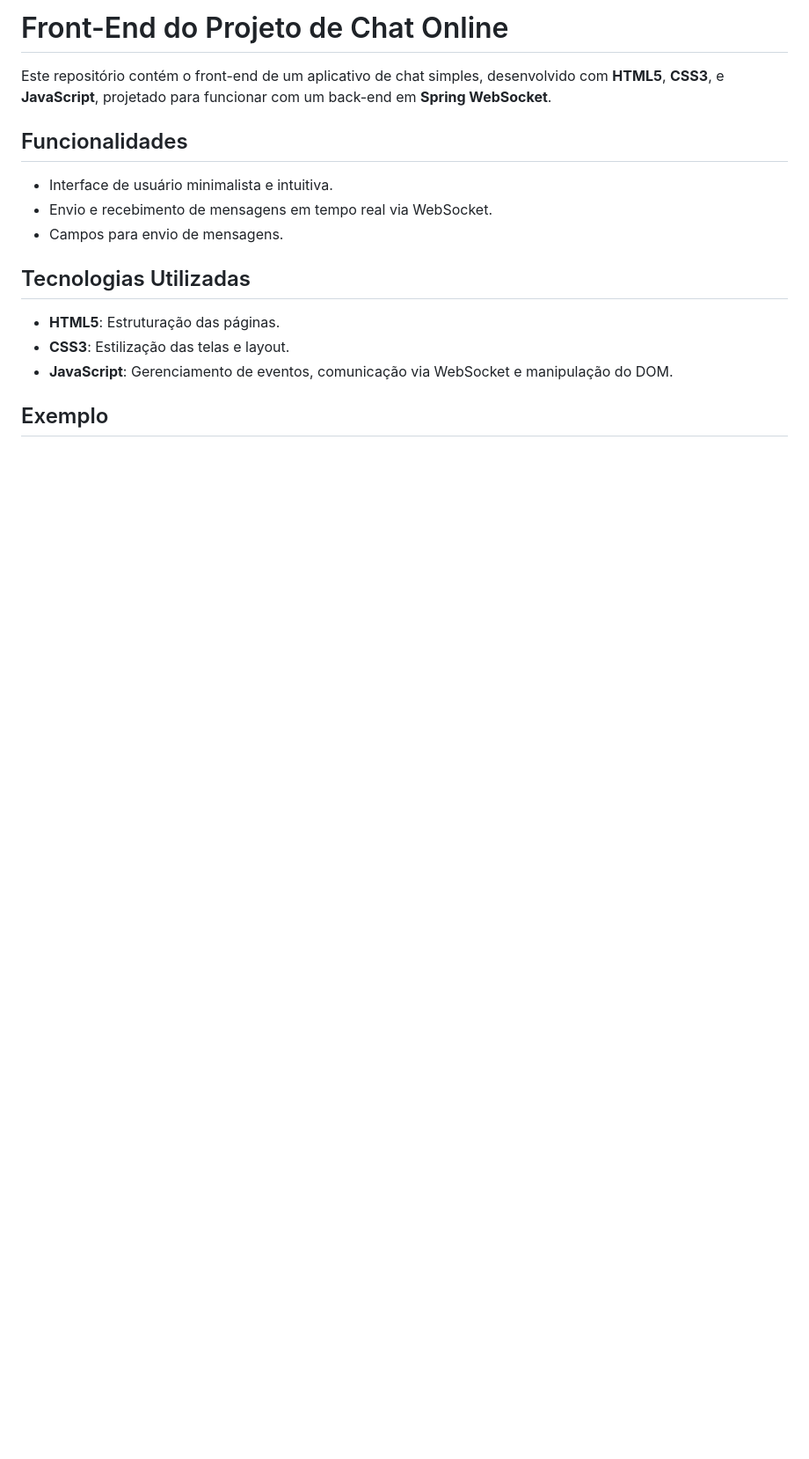
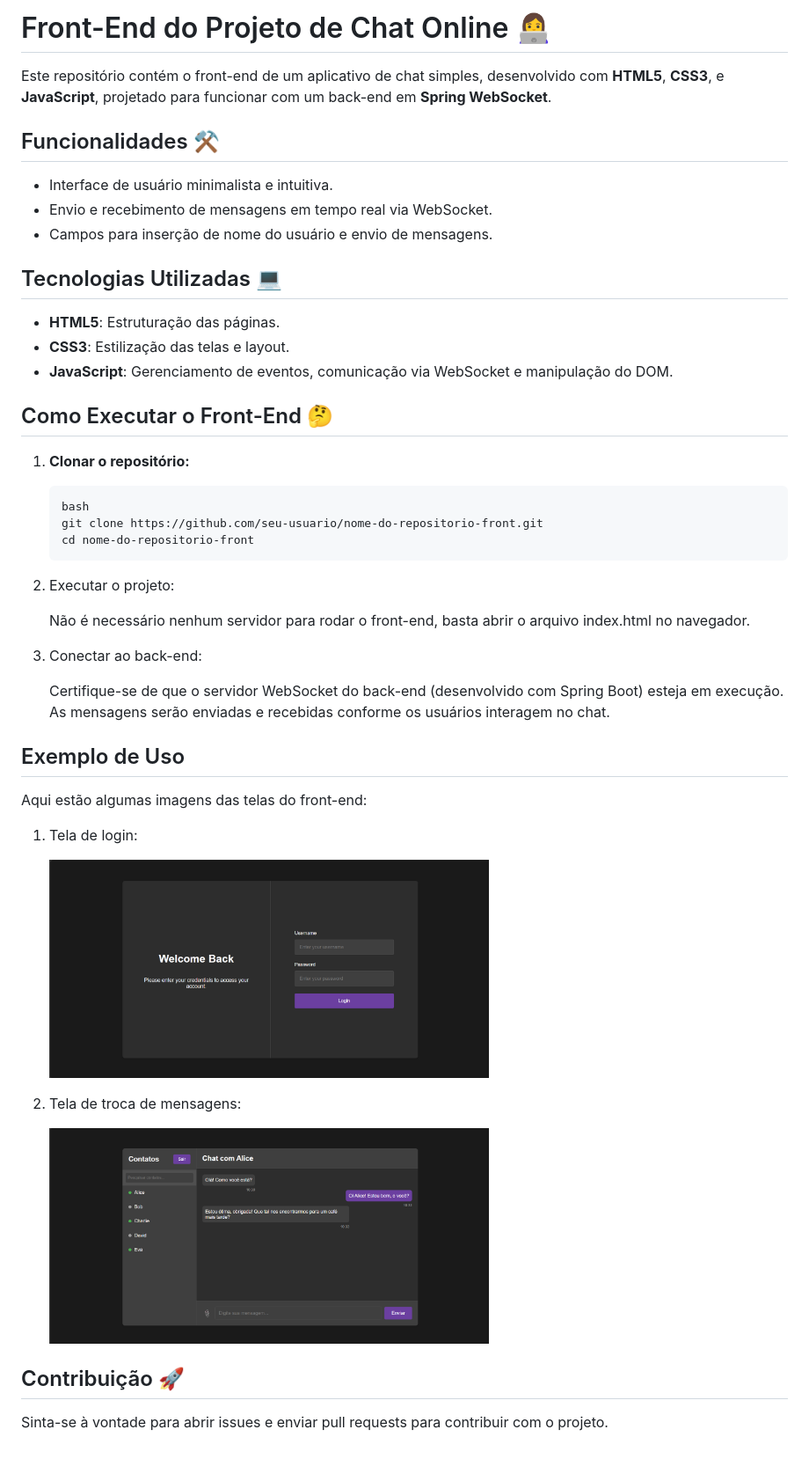
Before and after one commit to euvitorti/chatFront, a Markdown page: README.md, the part around the change. Shown: that part at 88% size. GitHub-like rendering; pictures changed too: imgReadme/tela1.png (added), imgReadme/tela2.png (added); blank space fills up the shorter version.

````diff
--- a/README.md
+++ b/README.md
@@ -1,17 +1,48 @@
-# Front-End do Projeto de Chat Online
+# Front-End do Projeto de Chat Online 👩‍💻
 
 Este repositório contém o front-end de um aplicativo de chat simples, desenvolvido com **HTML5**, **CSS3**, e **JavaScript**, projetado para funcionar com um back-end em **Spring WebSocket**.
 
-## Funcionalidades
+## Funcionalidades ⚒️
 
 - Interface de usuário minimalista e intuitiva.
 - Envio e recebimento de mensagens em tempo real via WebSocket.
-- Campos para envio de mensagens.
+- Campos para inserção de nome do usuário e envio de mensagens.
 
-## Tecnologias Utilizadas
+## Tecnologias Utilizadas 💻
 
 - **HTML5**: Estruturação das páginas.
 - **CSS3**: Estilização das telas e layout.
 - **JavaScript**: Gerenciamento de eventos, comunicação via WebSocket e manipulação do DOM.
 
-## Exemplo
+## Como Executar o Front-End 🤔
+
+1. **Clonar o repositório:**
+
+   ```
+   bash
+   git clone https://github.com/seu-usuario/nome-do-repositorio-front.git
+   cd nome-do-repositorio-front
+   ```
+
+2. Executar o projeto:
+
+   Não é necessário nenhum servidor para rodar o front-end, basta abrir o arquivo index.html no navegador.
+
+3. Conectar ao back-end:
+
+   Certifique-se de que o servidor WebSocket do back-end (desenvolvido com Spring Boot) esteja em execução. As mensagens serão enviadas e recebidas conforme os usuários interagem no chat.
+
+## Exemplo de Uso
+
+Aqui estão algumas imagens das telas do front-end:
+
+1. Tela de login:
+
+   <img src="imgReadme/tela2.png" alt="Tela de entrada no chat" width="500" />
+
+2. Tela de troca de mensagens:
+
+   <img src="imgReadme/tela1.png" alt="Tela de entrada no chat" width="500" />
+
+## Contribuição 🚀
+Sinta-se à vontade para abrir issues e enviar pull requests para contribuir com o projeto.
````
